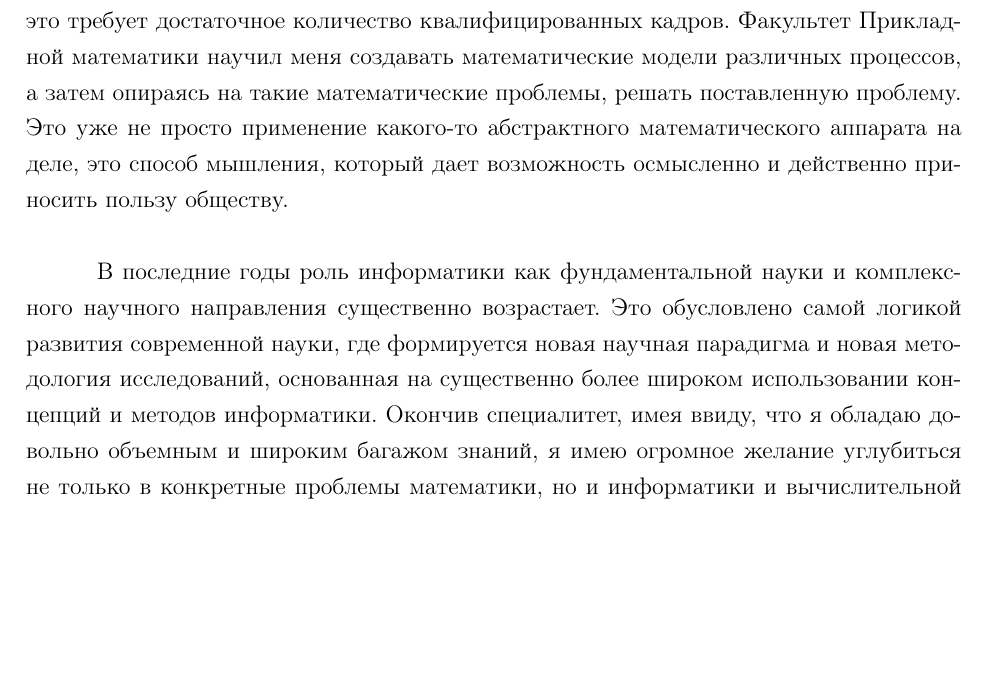
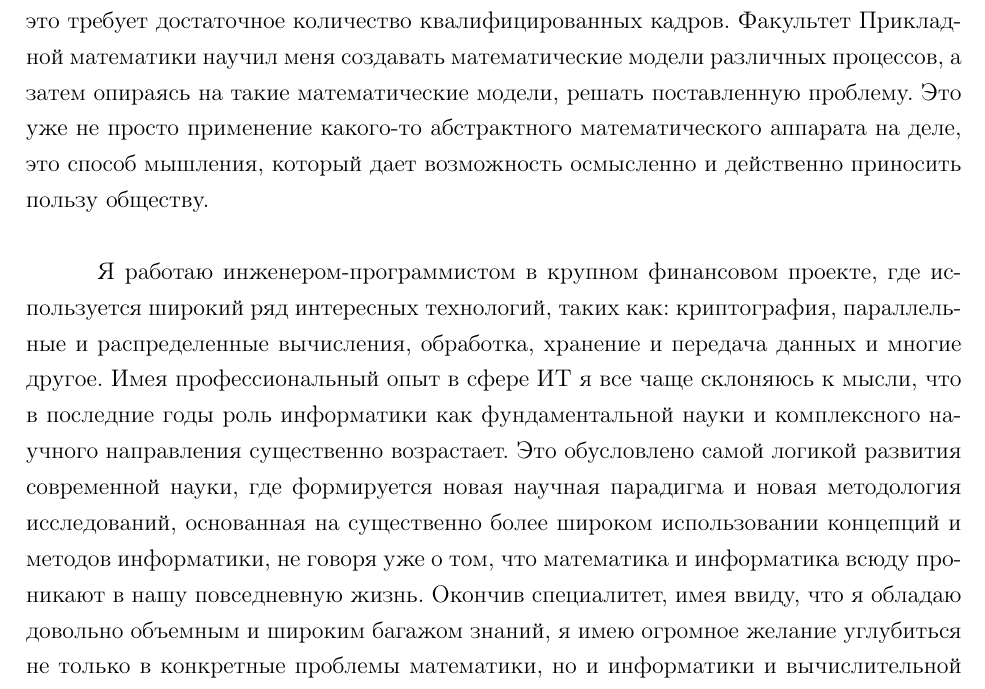
Before and after one commit to fdesu/aspir, a LaTeX document (motiv/motiv.tex): part of the page, cut so that both start at the same text, the shorter picture padded with empty space. Compiled offline with pdfLaTeX; the source files are stored in an older character set and shown here as Unicode.

Commit message:
Modified motivation letter

```diff
--- a/motiv/motiv.tex
+++ b/motiv/motiv.tex
@@ -52,9 +52,9 @@
 
 В этом году я окончил факультет Прикладной математики -- Процессов управления Санкт-Петербургского государственного университета и получил диплом специалиста со средним баллом $4.3$ по направлению ``прикладная математика и информатика''. \\
 
-Высокий уровень образовательных программ, а также профессионализм преподавательского состава дали мне возможность научиться применять сложный математический аппарат в широком спектре современных задач. Не говоря уже о том, что количество тех самых задач растет с каждым днем, можно сказать, по экспоненте, а это требует достаточное количество квалифицированных кадров. Факультет Прикладной математики научил меня создавать математические модели различных процессов, а затем опираясь на такие математические проблемы, решать поставленную проблему.  Это уже не просто применение какого-то абстрактного математического аппарата на деле, это способ мышления, который дает возможность осмысленно и действенно приносить пользу обществу.\\
+Высокий уровень образовательных программ, а также профессионализм преподавательского состава дали мне возможность научиться применять сложный математический аппарат в широком спектре современных задач. Не говоря уже о том, что количество тех самых задач растет с каждым днем, можно сказать, по экспоненте, а это требует достаточное количество квалифицированных кадров. Факультет Прикладной математики научил меня создавать математические модели различных процессов, а затем опираясь на такие математические модели, решать поставленную проблему.  Это уже не просто применение какого-то абстрактного математического аппарата на деле, это способ мышления, который дает возможность осмысленно и действенно приносить пользу обществу.\\
 
-В последние годы роль информатики как фундаментальной науки и комплексного научного направления существенно возрастает. Это обусловлено самой логикой развития современной науки, где формируется новая научная парадигма и новая методология исследований, основанная на существенно более широком использовании концепций и методов информатики. Окончив специалитет, имея ввиду, что я обладаю довольно объемным и широким багажом знаний, я имею огромное желание углубиться не только в конкретные проблемы математики, но и информатики и вычислительной техники уже в аспирантуре по направлению ``Системный анализ, информатика и управление''.\\
+Я работаю инженером-программистом в крупном финансовом проекте, где используется широкий ряд интересных технологий, таких как: криптография, параллельные и распределенные вычисления, обработка, хранение и передача данных и многие другое.  Имея профессиональный опыт в сфере ИТ я все чаще склоняюсь к мысли, что в последние годы роль информатики как фундаментальной науки и комплексного научного направления существенно возрастает. Это обусловлено самой логикой развития современной науки, где формируется новая научная парадигма и новая методология исследований, основанная на существенно более широком использовании концепций и методов информатики, не говоря уже о том, что математика и информатика всюду проникают в нашу повседневную жизнь. Окончив специалитет, имея ввиду, что я обладаю довольно объемным и широким багажом знаний, я имею огромное желание углубиться не только в конкретные проблемы математики, но и информатики и вычислительной техники уже в аспирантуре по направлению ``Системный анализ, информатика и управление''.\\
 
 Я готов к учебе в аспирантуре по данному направлению и в будущем планирую профессионально заниматься в области информатики, инфрмационных технологий и вычислительной техники и тем самым приносить пользу не только себе, ведь мне это, определенно, очень интересно, но и обществу, и области науки в целом.
 
```
